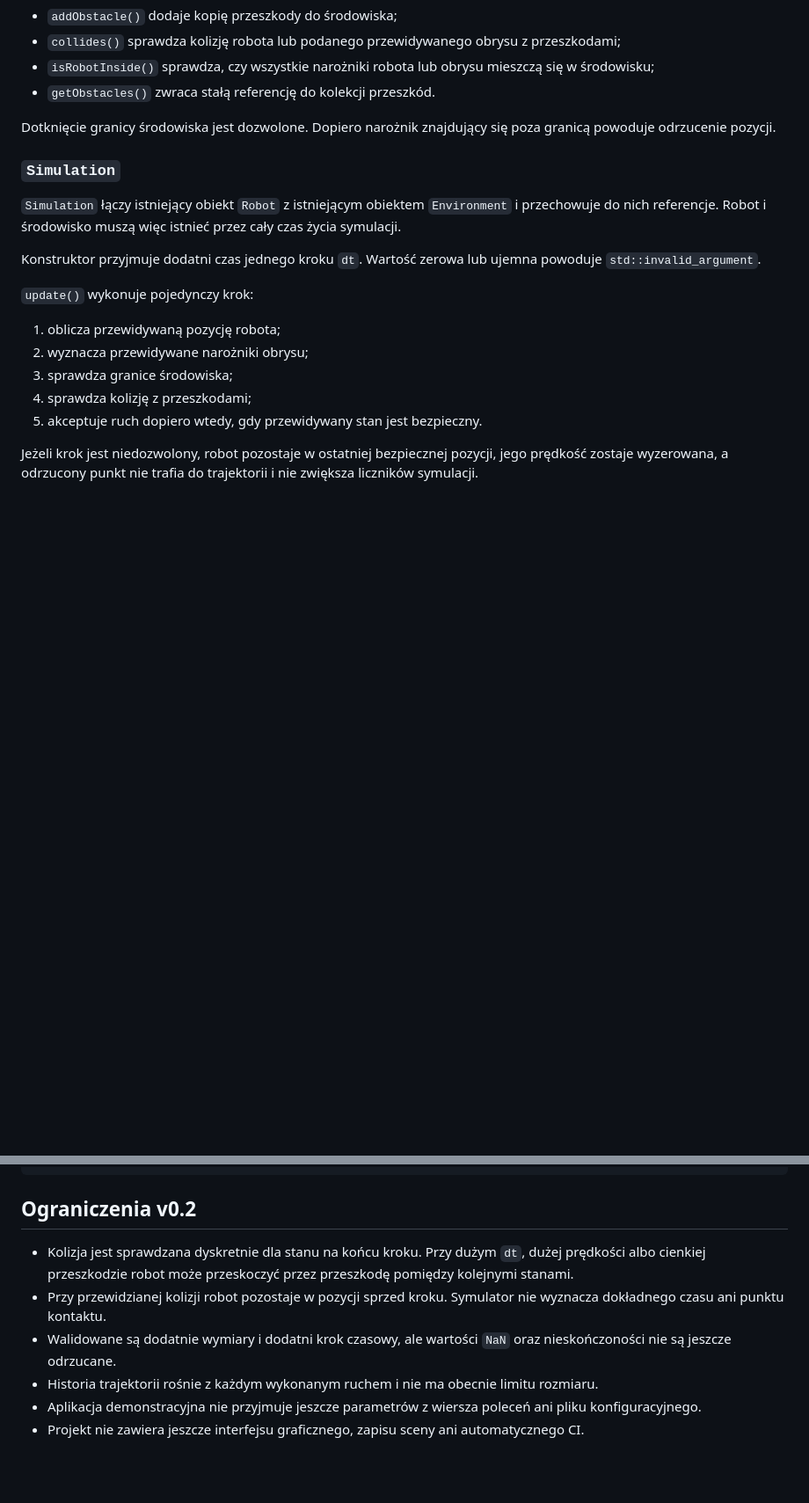
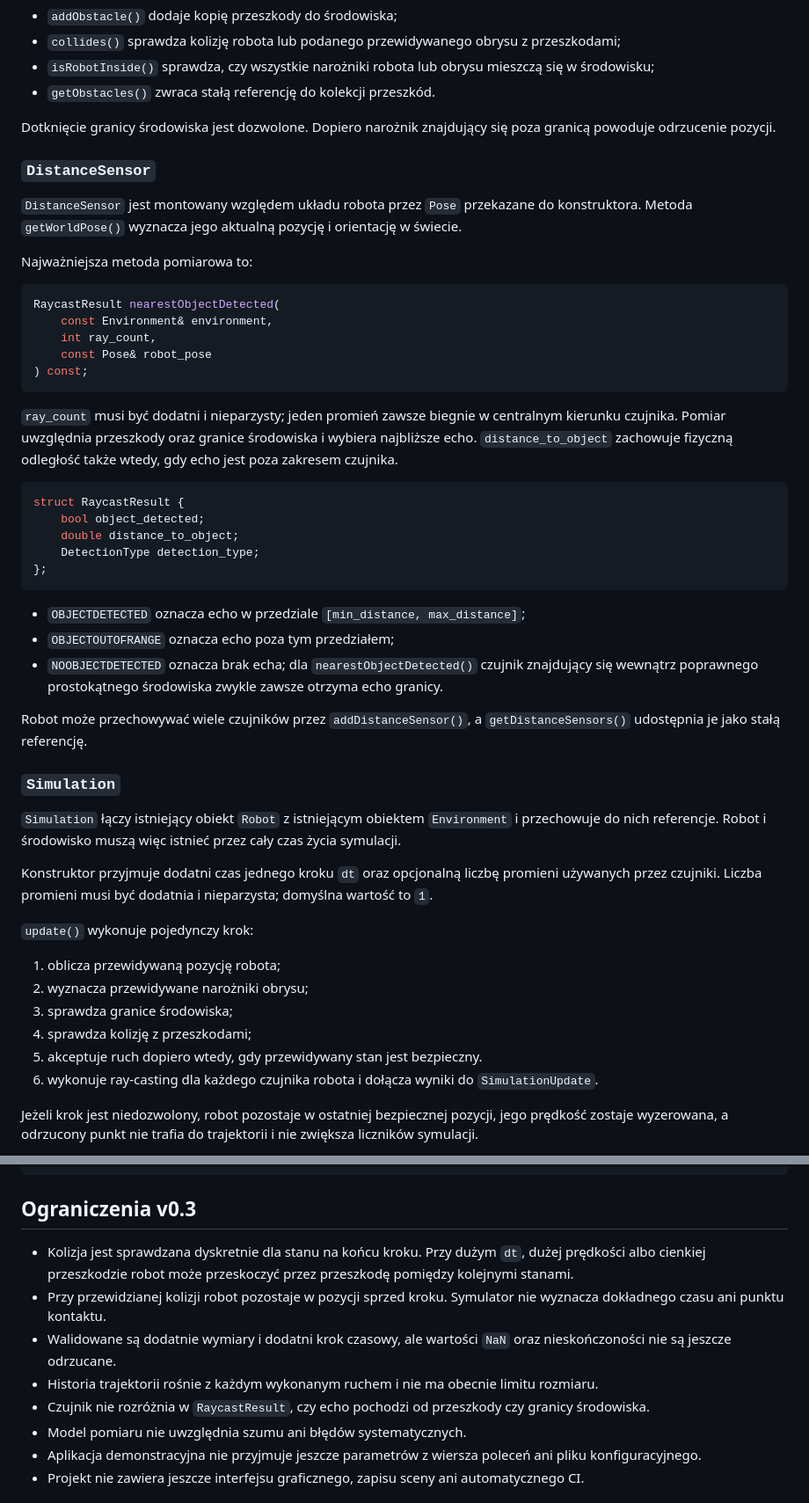
Before and after one commit to SlizDaniel/Robot-simulation, a Markdown page: README.md, 2 parts joined by grey strips. Shown at 88% size. GitHub-like rendering; blank space fills up the shorter version.

````diff
--- a/README.md
+++ b/README.md
@@ -208,11 +210,41 @@ Konstruktor odrzuca zerową i ujemną szerokość lub długość.
 
 Dotknięcie granicy środowiska jest dozwolone. Dopiero narożnik znajdujący się poza granicą powoduje odrzucenie pozycji.
 
+### `DistanceSensor`
+
+`DistanceSensor` jest montowany względem układu robota przez `Pose` przekazane do konstruktora. Metoda `getWorldPose()` wyznacza jego aktualną pozycję i orientację w świecie.
+
+Najważniejsza metoda pomiarowa to:
+
+```cpp
+RaycastResult nearestObjectDetected(
+    const Environment& environment,
+    int ray_count,
+    const Pose& robot_pose
+) const;
+```
+
+`ray_count` musi być dodatni i nieparzysty; jeden promień zawsze biegnie w centralnym kierunku czujnika. Pomiar uwzględnia przeszkody oraz granice środowiska i wybiera najbliższe echo. `distance_to_object` zachowuje fizyczną odległość także wtedy, gdy echo jest poza zakresem czujnika.
+
+```cpp
+struct RaycastResult {
+    bool object_detected;
+    double distance_to_object;
+    DetectionType detection_type;
+};
+```
+
+- `OBJECTDETECTED` oznacza echo w przedziale `[min_distance, max_distance]`;
+- `OBJECTOUTOFRANGE` oznacza echo poza tym przedziałem;
+- `NOOBJECTDETECTED` oznacza brak echa; dla `nearestObjectDetected()` czujnik znajdujący się wewnątrz poprawnego prostokątnego środowiska zwykle zawsze otrzyma echo granicy.
+
+Robot może przechowywać wiele czujników przez `addDistanceSensor()`, a `getDistanceSensors()` udostępnia je jako stałą referencję.
+
 ### `Simulation`
 
 `Simulation` łączy istniejący obiekt `Robot` z istniejącym obiektem `Environment` i przechowuje do nich referencje. Robot i środowisko muszą więc istnieć przez cały czas życia symulacji.
 
-Konstruktor przyjmuje dodatni czas jednego kroku `dt`. Wartość zerowa lub ujemna powoduje `std::invalid_argument`.
+Konstruktor przyjmuje dodatni czas jednego kroku `dt` oraz opcjonalną liczbę promieni używanych przez czujniki. Liczba promieni musi być dodatnia i nieparzysta; domyślna wartość to `1`.
 
 `update()` wykonuje pojedynczy krok:
 
@@ -221,6 +253,7 @@ Konstruktor przyjmuje dodatni czas jednego kroku `dt`. Wartość zerowa lub ujem
 3. sprawdza granice środowiska;
 4. sprawdza kolizję z przeszkodami;
 5. akceptuje ruch dopiero wtedy, gdy przewidywany stan jest bezpieczny.
+6. wykonuje ray-casting dla każdego czujnika robota i dołącza wyniki do `SimulationUpdate`.
 
 Jeżeli krok jest niedozwolony, robot pozostaje w ostatniej bezpiecznej pozycji, jego prędkość zostaje wyzerowana, a odrzucony punkt nie trafia do trajektorii i nie zwiększa liczników symulacji.
 
@@ -322,12 +360,14 @@ robot_simulator/
 └── .gitignore                   Reguły ignorowania plików lokalnych
 ```
 
-## Ograniczenia v0.2
+## Ograniczenia v0.3
 
 - Kolizja jest sprawdzana dyskretnie dla stanu na końcu kroku. Przy dużym `dt`, dużej prędkości albo cienkiej przeszkodzie robot może przeskoczyć przez przeszkodę pomiędzy kolejnymi stanami.
 - Przy przewidzianej kolizji robot pozostaje w pozycji sprzed kroku. Symulator nie wyznacza dokładnego czasu ani punktu kontaktu.
 - Walidowane są dodatnie wymiary i dodatni krok czasowy, ale wartości `NaN` oraz nieskończoności nie są jeszcze odrzucane.
 - Historia trajektorii rośnie z każdym wykonanym ruchem i nie ma obecnie limitu rozmiaru.
+- Czujnik nie rozróżnia w `RaycastResult`, czy echo pochodzi od przeszkody czy granicy środowiska.
+- Model pomiaru nie uwzględnia szumu ani błędów systematycznych.
 - Aplikacja demonstracyjna nie przyjmuje jeszcze parametrów z wiersza poleceń ani pliku konfiguracyjnego.
 - Projekt nie zawiera jeszcze interfejsu graficznego, zapisu sceny ani automatycznego CI.
 
````
Also changed, not shown: other parts of README.md (+32 -25 lines).
